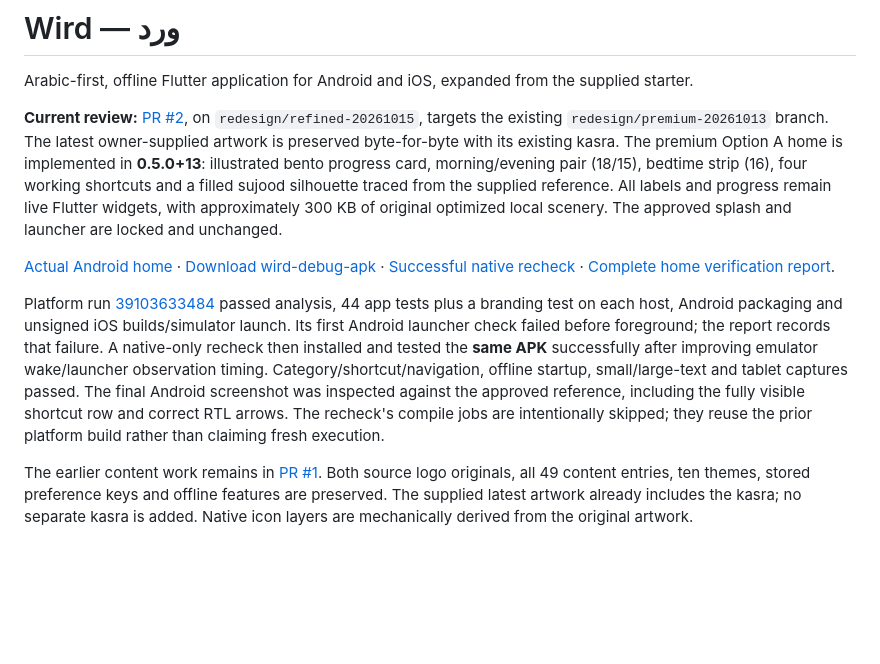
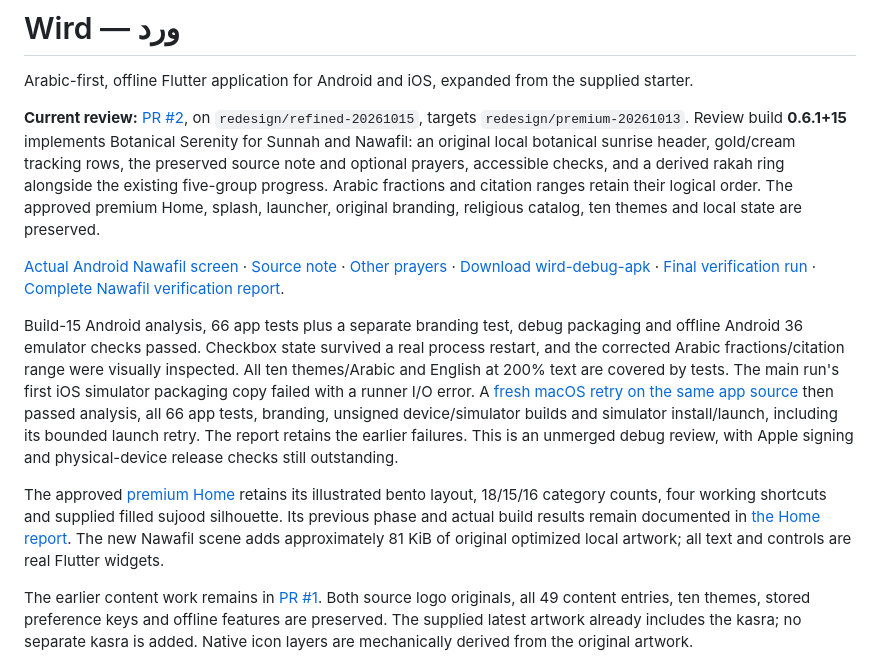
Before and after one commit to Hmx77/Wird, a Markdown page: README.md, the part around the change. Rendered like a GitHub page; blank space fills up the shorter version.

Commit message:
Link final Botanical Serenity APK and actual verification evidence [skip ci]

```diff
--- a/README.md
+++ b/README.md
@@ -2,11 +2,13 @@
 
 Arabic-first, offline Flutter application for Android and iOS, expanded from the supplied starter.
 
-**Current review:** [PR #2](https://github.com/Hmx77/Wird/pull/2), on `redesign/refined-20261015`, targets the existing `redesign/premium-20261013` branch. The latest owner-supplied artwork is preserved byte-for-byte with its existing kasra. The premium Option A home is implemented in **0.5.0+13**: illustrated bento progress card, morning/evening pair (18/15), bedtime strip (16), four working shortcuts and a filled sujood silhouette traced from the supplied reference. All labels and progress remain live Flutter widgets, with approximately 300 KB of original optimized local scenery. The approved splash and launcher are locked and unchanged.
+**Current review:** [PR #2](https://github.com/Hmx77/Wird/pull/2), on `redesign/refined-20261015`, targets `redesign/premium-20261013`. Review build **0.6.1+15** implements Botanical Serenity for Sunnah and Nawafil: an original local botanical sunrise header, gold/cream tracking rows, the preserved source note and optional prayers, accessible checks, and a derived rakah ring alongside the existing five-group progress. Arabic fractions and citation ranges retain their logical order. The approved premium Home, splash, launcher, original branding, religious catalog, ten themes and local state are preserved.
 
-[Actual Android home](docs/review-images/home-bento-android-build13.png) · [Download wird-debug-apk](https://github.com/Hmx77/Wird/actions/runs/39104615496/artifacts/12127548226) · [Successful native recheck](https://github.com/Hmx77/Wird/actions/runs/39104615496) · [Complete home verification report](docs/PREMIUM_HOME_2026-10-18.md).
+[Actual Android Nawafil screen](docs/review-images/nawafil-header-build15.png) · [Source note](docs/review-images/nawafil-note-build15.png) · [Other prayers](docs/review-images/nawafil-other-build15.jpg) · [Download wird-debug-apk](https://github.com/Hmx77/Wird/actions/runs/39121693620/artifacts/12134501811) · [Final verification run](https://github.com/Hmx77/Wird/actions/runs/39121693620) · [Complete Nawafil verification report](docs/PREMIUM_NAWAFIL_2026-10-18.md).
 
-Platform run [39103633484](https://github.com/Hmx77/Wird/actions/runs/39103633484) passed analysis, 44 app tests plus a branding test on each host, Android packaging and unsigned iOS builds/simulator launch. Its first Android launcher check failed before foreground; the report records that failure. A native-only recheck then installed and tested the **same APK** successfully after improving emulator wake/launcher observation timing. Category/shortcut/navigation, offline startup, small/large-text and tablet captures passed. The final Android screenshot was inspected against the approved reference, including the fully visible shortcut row and correct RTL arrows. The recheck's compile jobs are intentionally skipped; they reuse the prior platform build rather than claiming fresh execution.
+Build-15 Android analysis, 66 app tests plus a separate branding test, debug packaging and offline Android 36 emulator checks passed. Checkbox state survived a real process restart, and the corrected Arabic fractions/citation range were visually inspected. All ten themes/Arabic and English at 200% text are covered by tests. The main run's first iOS simulator packaging copy failed with a runner I/O error. A [fresh macOS retry on the same app source](https://github.com/Hmx77/Wird/actions/runs/39122416227) then passed analysis, all 66 app tests, branding, unsigned device/simulator builds and simulator install/launch, including its bounded launch retry. The report retains the earlier failures. This is an unmerged debug review, with Apple signing and physical-device release checks still outstanding.
+
+The approved [premium Home](docs/review-images/home-bento-android-build13.png) retains its illustrated bento layout, 18/15/16 category counts, four working shortcuts and supplied filled sujood silhouette. Its previous phase and actual build results remain documented in [the Home report](docs/PREMIUM_HOME_2026-10-18.md). The new Nawafil scene adds approximately 81 KiB of original optimized local artwork; all text and controls are real Flutter widgets.
 
 The earlier content work remains in [PR #1](https://github.com/Hmx77/Wird/pull/1). Both source logo originals, all 49 content entries, ten themes, stored preference keys and offline features are preserved. The supplied latest artwork already includes the kasra; no separate kasra is added. Native icon layers are mechanically derived from the original artwork.
 
```
